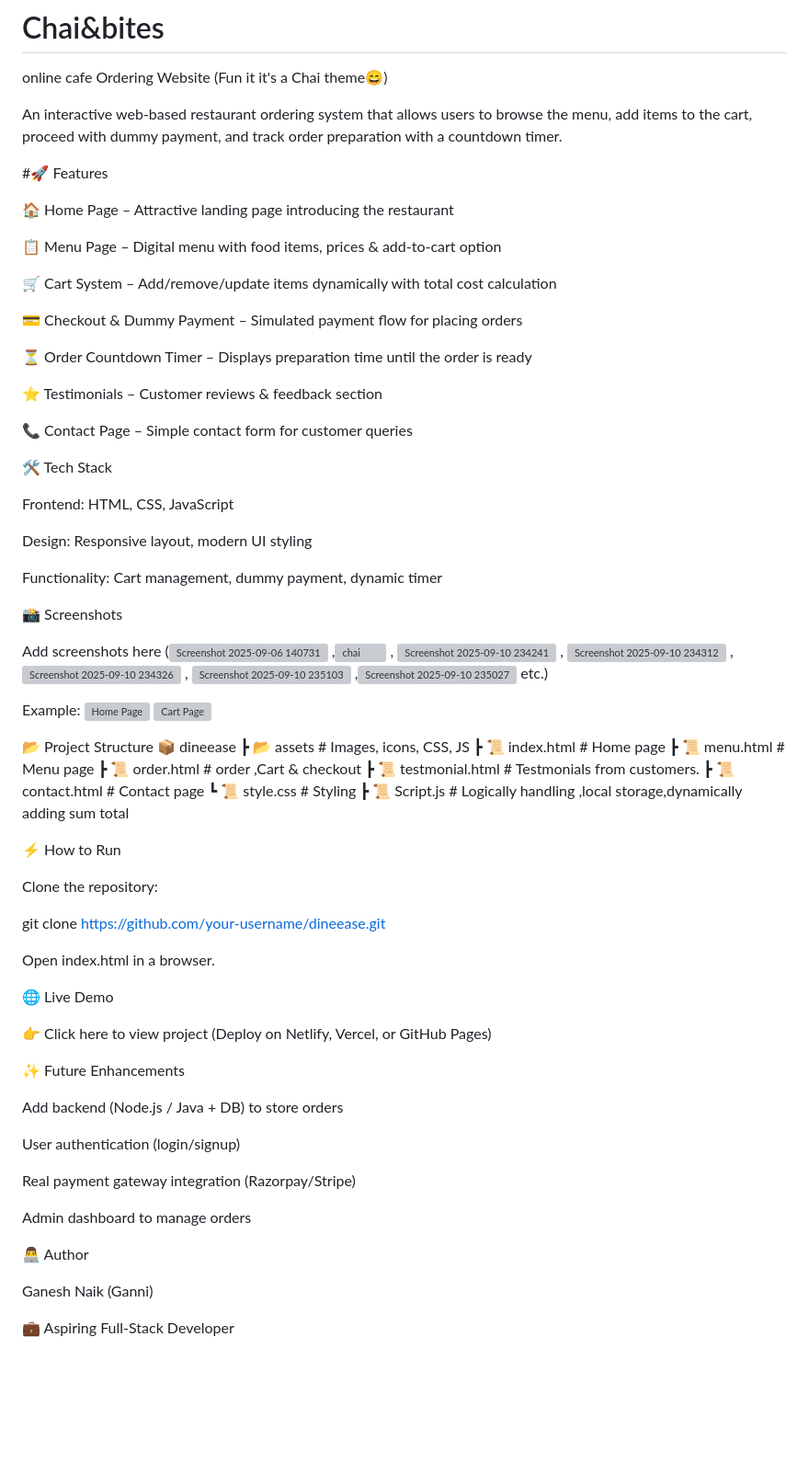
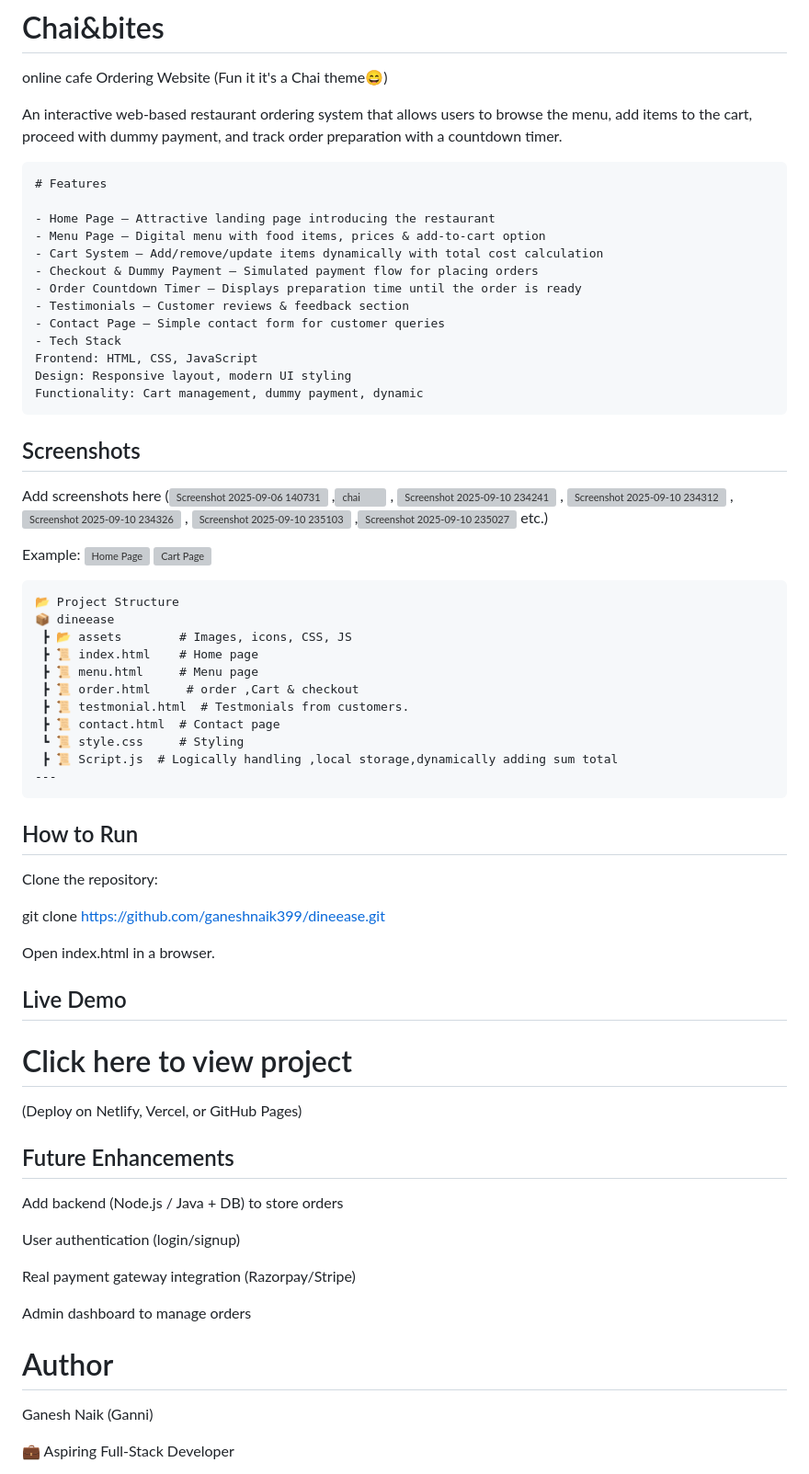
Before and after one commit to Ganeshnaik399/Chai---bites, a Markdown page: README.md, the part around the change. Shown at 92% size. Rendered like a GitHub page; blank space fills up the shorter version; grey boxes are pictures that could not be loaded.

````diff
--- a/README.md
+++ b/README.md
@@ -3,32 +3,22 @@ online cafe Ordering Website (Fun it it's a Chai theme😄)
 
 An interactive web-based restaurant ordering system that allows users to browse the menu,
 add items to the cart, proceed with dummy payment, and track order preparation with a countdown timer.
+```
+# Features
 
-#🚀 Features
-
-🏠 Home Page – Attractive landing page introducing the restaurant
-
-📋 Menu Page – Digital menu with food items, prices & add-to-cart option
-
-🛒 Cart System – Add/remove/update items dynamically with total cost calculation
-
-💳 Checkout & Dummy Payment – Simulated payment flow for placing orders
-
-⏳ Order Countdown Timer – Displays preparation time until the order is ready
-
-⭐ Testimonials – Customer reviews & feedback section
-
-📞 Contact Page – Simple contact form for customer queries
-
-🛠️ Tech Stack
-
+- Home Page – Attractive landing page introducing the restaurant
+- Menu Page – Digital menu with food items, prices & add-to-cart option
+- Cart System – Add/remove/update items dynamically with total cost calculation
+- Checkout & Dummy Payment – Simulated payment flow for placing orders
+- Order Countdown Timer – Displays preparation time until the order is ready
+- Testimonials – Customer reviews & feedback section
+- Contact Page – Simple contact form for customer queries
+- Tech Stack
 Frontend: HTML, CSS, JavaScript
-
 Design: Responsive layout, modern UI styling
-
-Functionality: Cart management, dummy payment, dynamic timer
-
-📸 Screenshots
+Functionality: Cart management, dummy payment, dynamic
+```
+  ## Screenshots
 
 Add screenshots here (<img width="693" height="850" alt="Screenshot 2025-09-06 140731" src="https://github.com/user-attachments/assets/ce121464-873e-4f5a-a7e5-20b88ed2be45" />
 ,<img width="886" height="870" alt="chai" src="https://github.com/user-attachments/assets/e61f4d05-87ee-49f7-b6ee-5c0ca43ff1fd" />
@@ -42,7 +32,7 @@ Add screenshots here (<img width="693" height="850" alt="Screenshot 2025-09-06 1
 Example:
 ![Home Page]()
 ![Cart Page](screenshots/cart.png)
-
+```
 📂 Project Structure
 📦 dineease
  ┣ 📂 assets        # Images, icons, CSS, JS
@@ -53,22 +43,23 @@ Example:
  ┣ 📜 contact.html  # Contact page
  ┗ 📜 style.css     # Styling
  ┣ 📜 Script.js  # Logically handling ,local storage,dynamically adding sum total
-
-⚡ How to Run
+---
+```
+## How to Run
 
 Clone the repository:
 
-git clone https://github.com/your-username/dineease.git
+git clone https://github.com/ganeshnaik399/dineease.git
 
 
 Open index.html in a browser.
 
-🌐 Live Demo
+## Live Demo
 
-👉 Click here to view project
+# Click here to view project
  (Deploy on Netlify, Vercel, or GitHub Pages)
 
-✨ Future Enhancements
+## Future Enhancements
 
 Add backend (Node.js / Java + DB) to store orders
 
@@ -78,7 +69,7 @@ Real payment gateway integration (Razorpay/Stripe)
 
 Admin dashboard to manage orders
 
-👨‍💻 Author
+# Author
 
 Ganesh Naik (Ganni)
 
````
